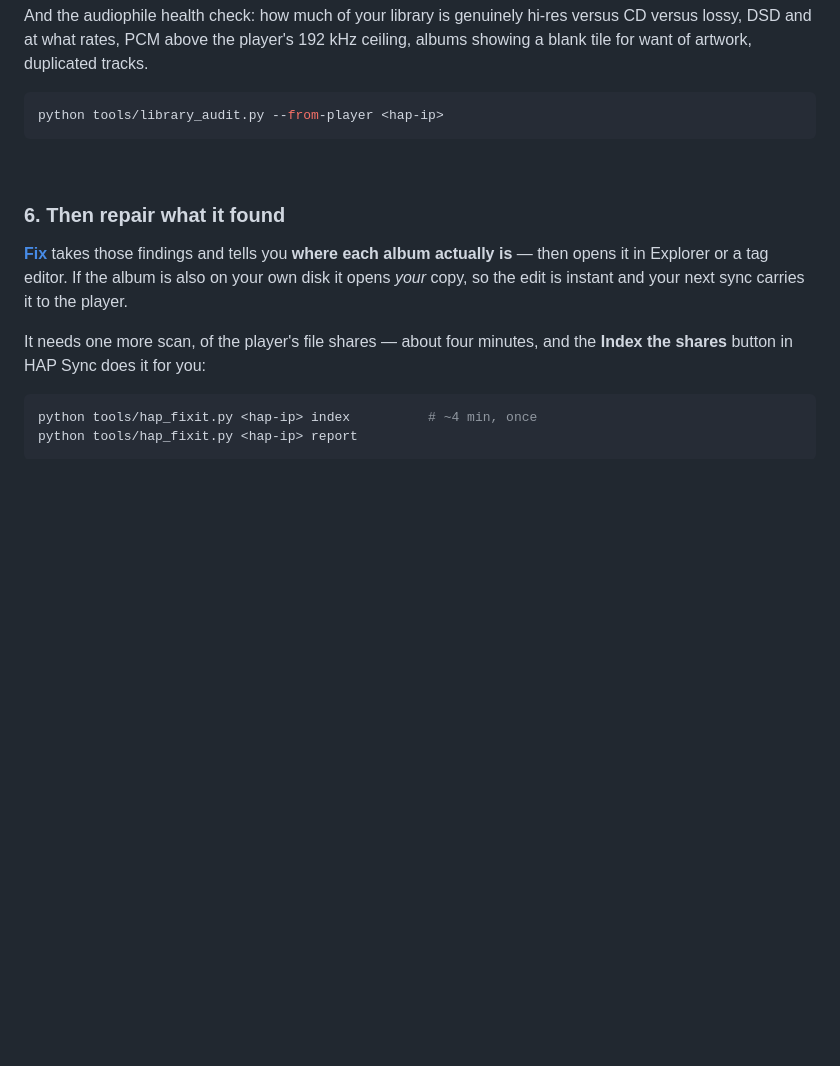
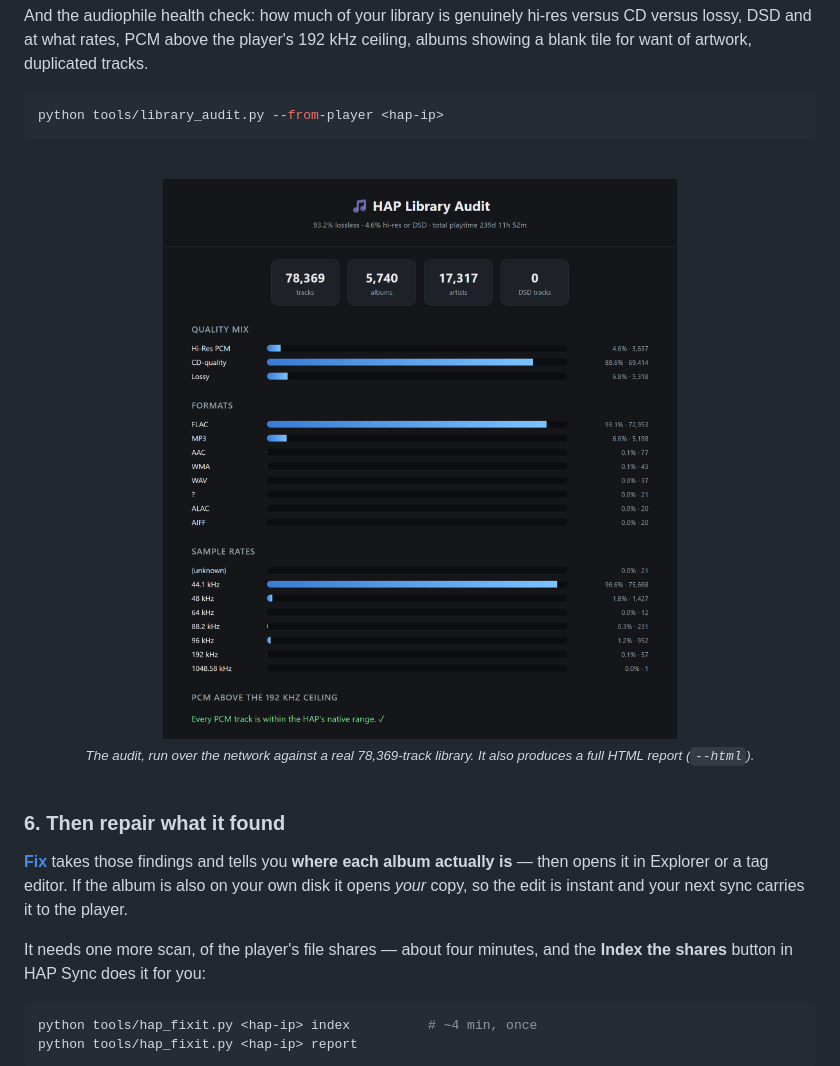
Before and after one commit to Guillain-RDCDE/HAP-Revival, a Markdown page: docs/REFERENCE.md, the part around the change printed below. Drawn GitHub-style; pictures changed too: .github/library-audit.png (added); blank space fills up the shorter version.

````diff
--- a/docs/REFERENCE.md
+++ b/docs/REFERENCE.md
@@ -100,6 +121,14 @@ for want of artwork, duplicated tracks.
 ```bash
 python tools/library_audit.py --from-player <hap-ip>
 ```
+
+<div align="center">
+<br>
+<img src="../.github/library-audit.png" width="760" alt="The library audit: quality mix, formats and sample rates of a real 78,369-track library">
+<br>
+<sub><i>The audit, run over the network against a real 78,369-track library. It also produces a full HTML report (<code>--html</code>).</i></sub>
+<br>
+</div>
 
 <br>
 
````
Also changed, not shown: other parts of docs/REFERENCE.md (+21 -0 lines), .github/hap-fix.png, .github/hap-sync.png, .github/webui-phone.png (added).
